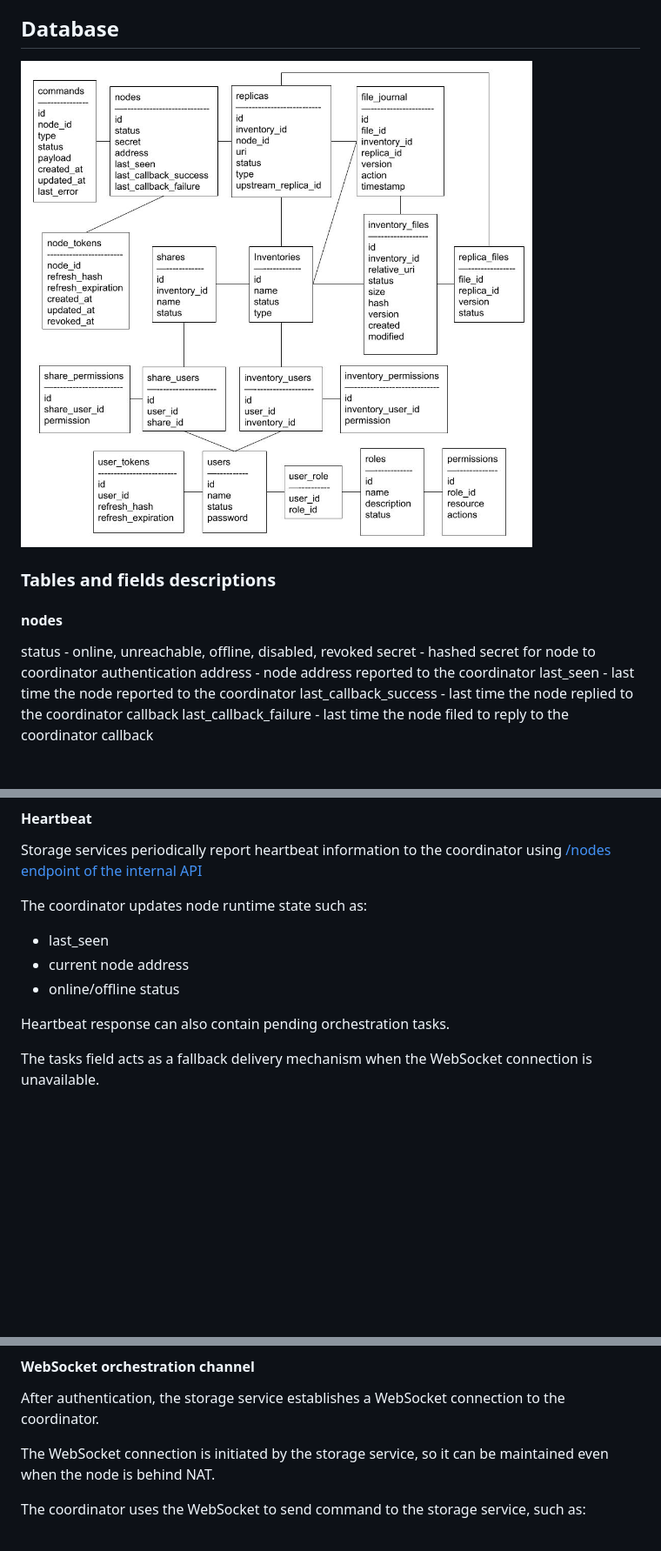
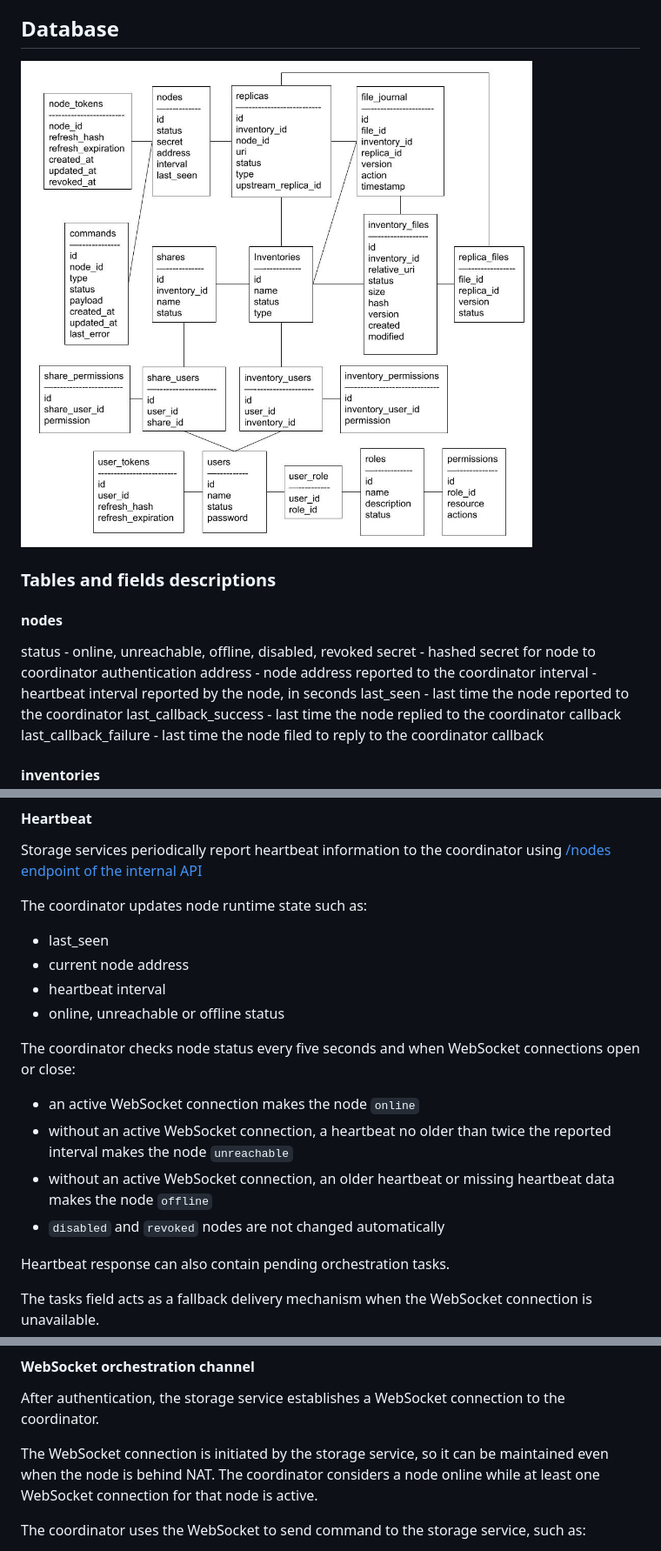
Before and after one commit to markojov78/replica, a Markdown page: docs/application.md, 3 parts joined by grey strips. Shown at 87% size. Rendered like a GitHub page; pictures changed too: docs/database.jpg; blank space fills up the shorter version.

```diff
--- a/docs/application.md
+++ b/docs/application.md
@@ -104,6 +104,7 @@ fast read and remote updateable replica for update.
 status - online, unreachable, offline, disabled, revoked
 secret - hashed secret for node to coordinator authentication
 address - node address reported to the coordinator
+interval - heartbeat interval reported by the node, in seconds
 last_seen - last time the node reported to the coordinator
 last_callback_success - last time the node replied to the coordinator callback
 last_callback_failure - last time the node filed to reply to the coordinator callback
@@ -190,7 +191,14 @@ Storage services periodically report heartbeat information to the coordinator us
 The coordinator updates node runtime state such as:
 - last_seen
 - current node address
-- online/offline status
+- heartbeat interval
+- online, unreachable or offline status
+
+The coordinator checks node status every five seconds and when WebSocket connections open or close:
+- an active WebSocket connection makes the node `online`
+- without an active WebSocket connection, a heartbeat no older than twice the reported interval makes the node `unreachable`
+- without an active WebSocket connection, an older heartbeat or missing heartbeat data makes the node `offline`
+- `disabled` and `revoked` nodes are not changed automatically
 
 Heartbeat response can also contain pending orchestration tasks.
 
@@ -204,6 +212,7 @@ creates a new reconcile command. Failed, completed and canceled commands do not
 After authentication, the storage service establishes a WebSocket connection to the coordinator.
 
 The WebSocket connection is initiated by the storage service, so it can be maintained even when the node is behind NAT.
+The coordinator considers a node online while at least one WebSocket connection for that node is active.
 
 The coordinator uses the WebSocket to send command to the storage service, such as:
 
```
Also changed, not shown: docs/api.md (+18 -10 lines), 10 other files.
